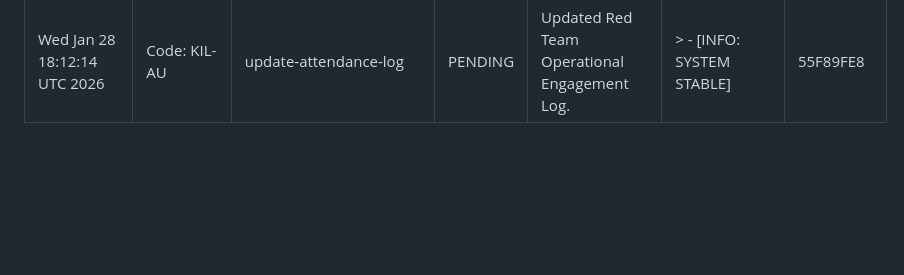
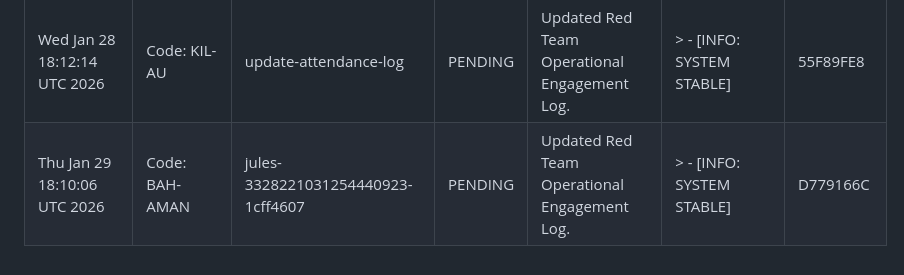
Before and after one commit to AgentHitmanFaris/Contactless-Instant-Feedback-System-IFS-, a Markdown page: Attendance.md, the part around the change. Drawn GitHub-style; blank space fills up the shorter version.

Commit message:
Initialize or update Attendance.md
Updated the Red Team Operational Engagement Log with a new entry as requested.
- Added timestamp, operative ID, branch, commit status, action summary, classification, and signature.
- Maintained existing table format.

Co-authored-by: AgentHitmanFaris <81744011+AgentHitmanFaris@users.noreply.github.com>

```diff
--- a/Attendance.md
+++ b/Attendance.md
@@ -30,3 +30,4 @@ CONFIDENTIALITY LEVEL: INTERNAL // AUDIT ONLY
 | Sat Jan 24 18:23:05 UTC 2026 | Code: TUA-H | jules-10372684642245424697-ff3adf65 | PENDING | Updated Red Team Operational Engagement Log. | > - [INFO: SYSTEM STABLE] | 3C04C98A |
 | Mon Jan 26 18:04:01 UTC 2026 | Code: JUN-A | jules-3318738945310194034-680151c2 | PENDING | Updated Red Team Operational Engagement Log. | > - [INFO: SYSTEM STABLE] | CE65A27E |
 | Wed Jan 28 18:12:14 UTC 2026 | Code: KIL-AU | update-attendance-log | PENDING | Updated Red Team Operational Engagement Log. | > - [INFO: SYSTEM STABLE] | 55F89FE8 |
+| Thu Jan 29 18:10:06 UTC 2026 | Code: BAH-AMAN | jules-3328221031254440923-1cff4607 | PENDING | Updated Red Team Operational Engagement Log. | > - [INFO: SYSTEM STABLE] | D779166C |
```
